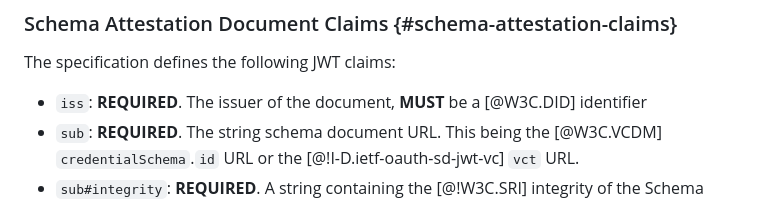
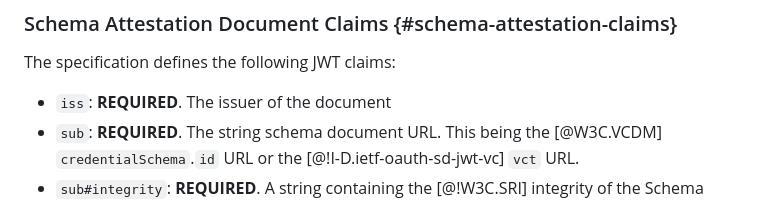
Before and after one commit to queekusme/queekusme-vc-schema-attestation, a Markdown page: draft-queekusme-vc-schema-attestation.md, the part around the change printed below. Drawn GitHub-style.

```diff
--- a/draft-queekusme-vc-schema-attestation.md
+++ b/draft-queekusme-vc-schema-attestation.md
@@ -86,7 +86,7 @@ to the validity to issue or verify a Verifiable Credential of a specific Schema.
 
 The specification defines the following JWT claims:
 
-* `iss`: **REQUIRED**. The issuer of the document, **MUST** be a [@W3C.DID] identifier
+* `iss`: **REQUIRED**. The issuer of the document
 * `sub`: **REQUIRED**. The string schema document URL. This being the [@W3C.VCDM] `credentialSchema`.`id` URL or
   the [@!I-D.ietf-oauth-sd-jwt-vc] `vct` URL.
 * `sub#integrity`: **REQUIRED**. A string containing the [@!W3C.SRI] integrity of the Schema Document this Attestation
```
Also changed, not shown: other parts of draft-queekusme-vc-schema-attestation.md (+0 -37 lines).
